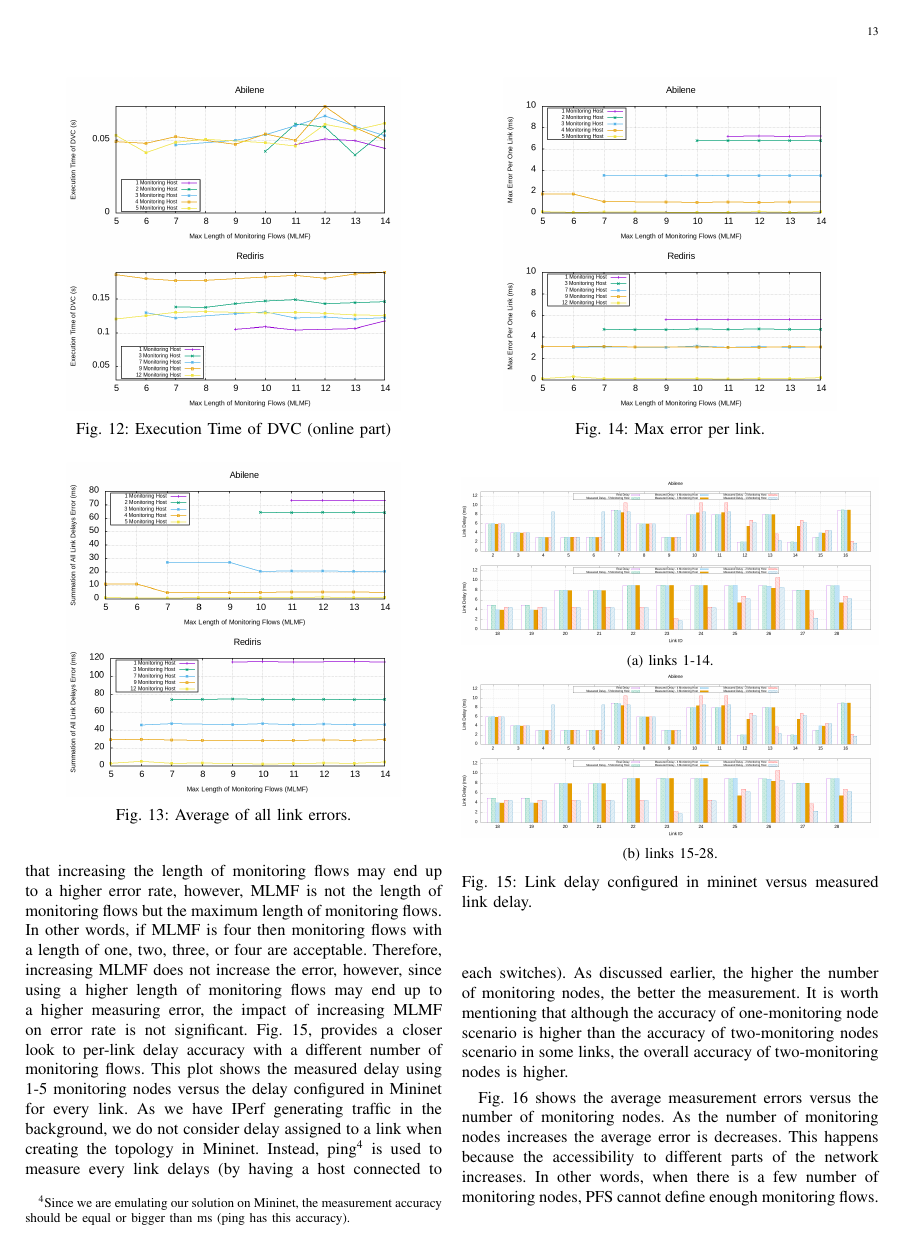
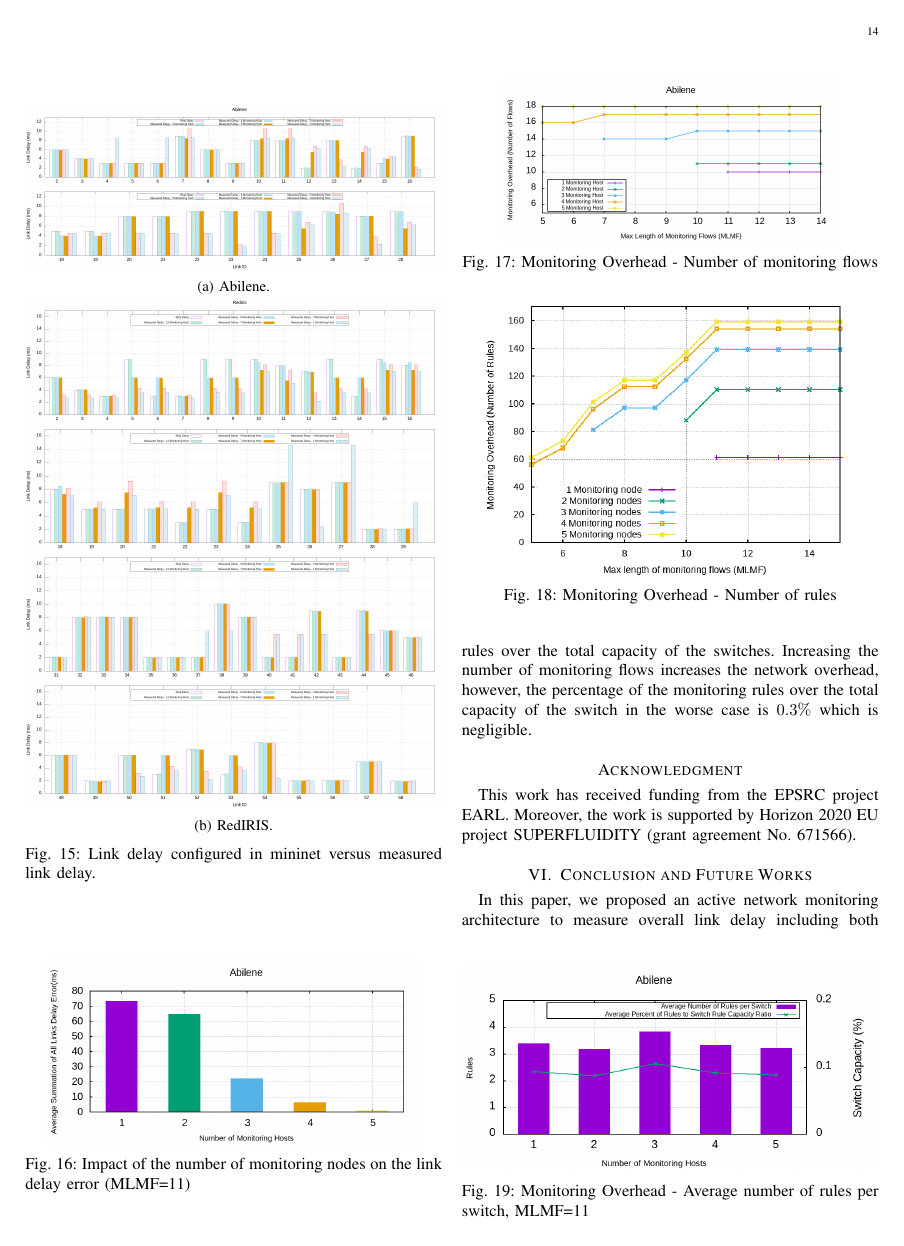
Before and after one commit to mohammad59mt/112_20_qmul_network_monitoring_current_one, a LaTeX paper (main.tex): page 13 of 15 before the commit and page 14 of 15 after it. Compiled offline with pdfLaTeX.

Commit message:
Updates from Overleaf

```diff
--- a/main.tex
+++ b/main.tex
@@ -1012,14 +1012,14 @@ Fig.~\ref{fig:real_delay_abile}, provides a closer look to per-link delay accura
     \begin{subfigure}{\columnwidth}
       \centering
       \includegraphics[width=\columnwidth]{img/eval_Abilene_link_delay_real_and_measured.png}
-      \caption{links 1-14.}
-      \label{fig:real_delay_abile_p1}
+      \caption{Abilene.}
+      \label{fig:real_delay_abile}
     \end{subfigure}
     \begin{subfigure}{\columnwidth}
       \centering
-      \includegraphics[width=\columnwidth]{img/eval_Abilene_link_delay_real_and_measured.png}
-     \caption{links 15-28.}
-     \label{fig:real_delay_abile_p2}
+      \includegraphics[width=\columnwidth]{img/eval_Rediris_link_delay_real_and_measured.png}
+     \caption{RedIRIS.}
+     \label{fig:real_delay_rediris}
     \end{subfigure}
     \caption{Link delay configured in mininet versus measured link delay.}
     \label{fig:real_delay_abile}
```
